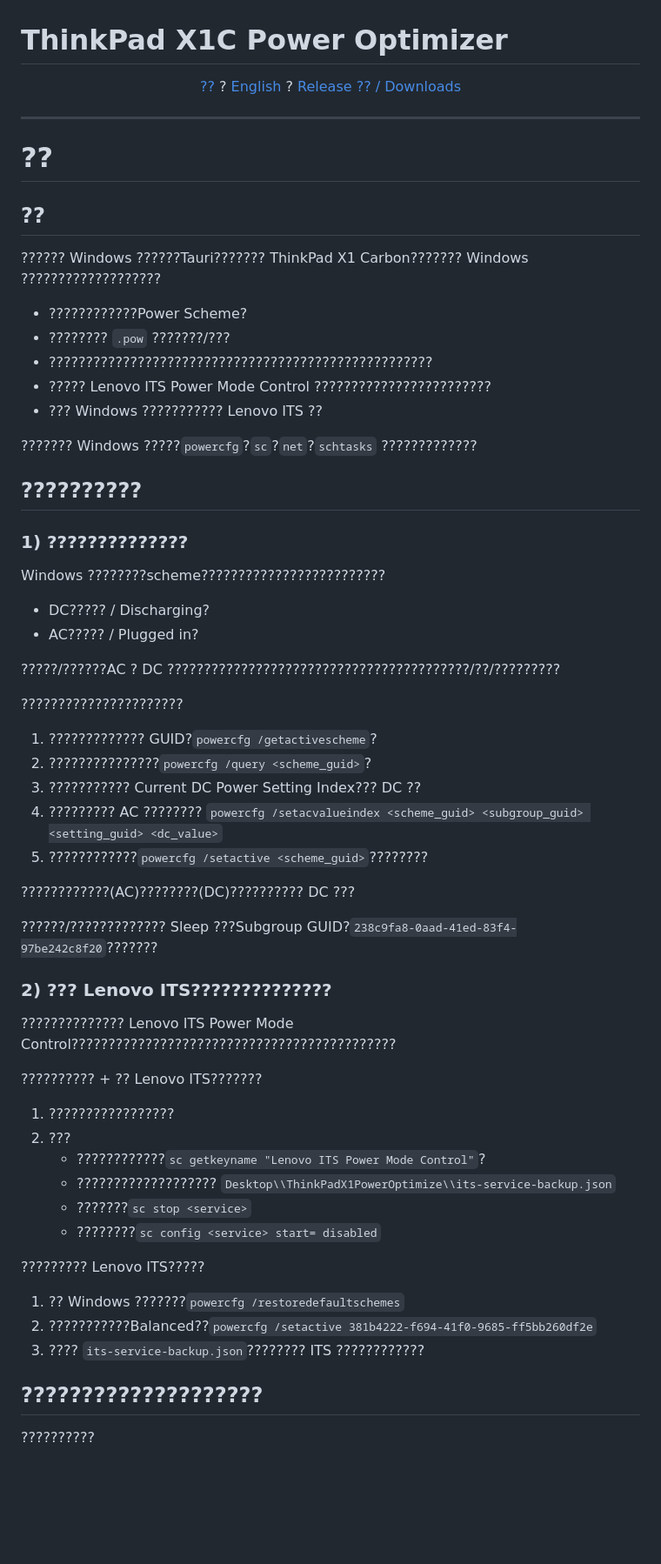
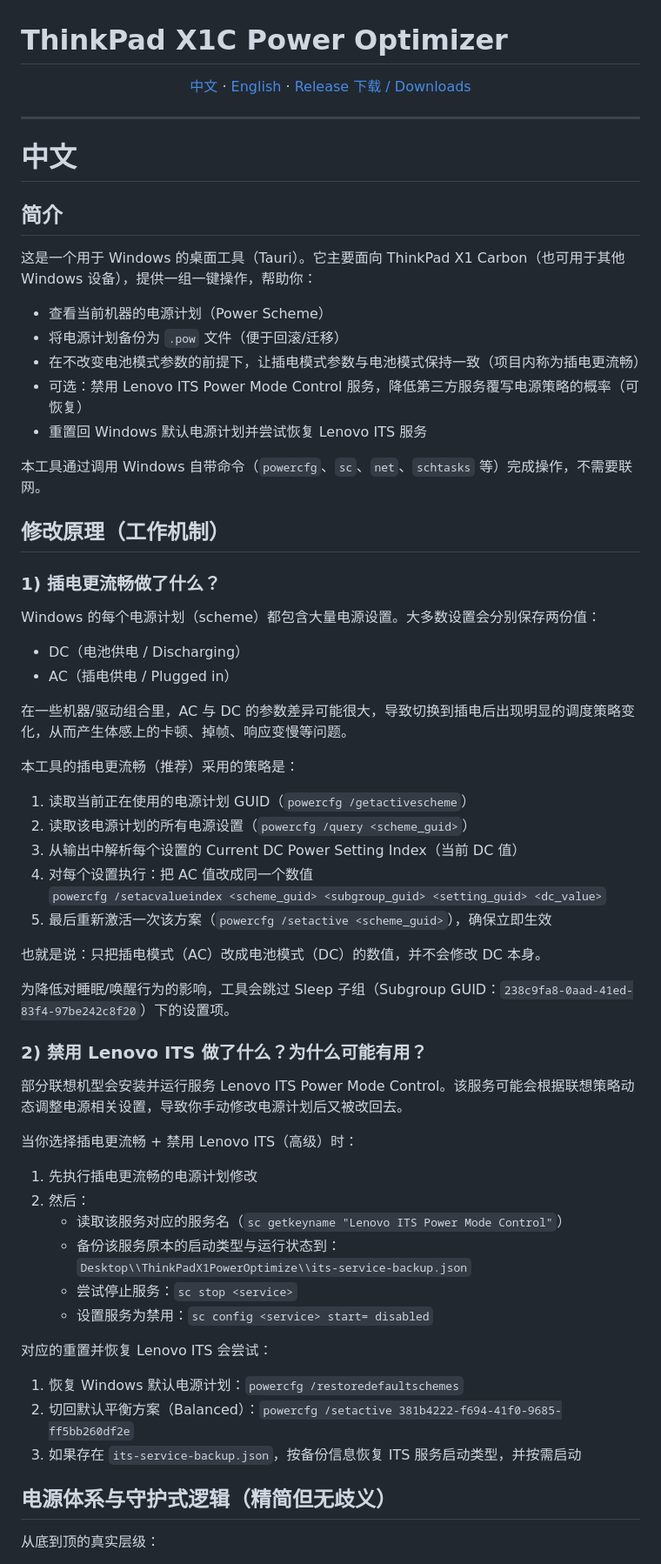
Before and after one commit to YuChenXin-ZJU/ThinkPad-X1C-Power-Optimizer, a Markdown page: README.md, the part around one of its changes. Shown at 87% size. Rendered like a GitHub page; blank space fills up the shorter version.

Commit message:
Fix README Chinese content

```diff
--- a/README.md
+++ b/README.md
@@ -1,69 +1,69 @@
 # ThinkPad X1C Power Optimizer
 
 <p align="center">
-  <a href="#??">??</a> ?
-  <a href="#english">English</a> ?
-  <a href="https://github.com/YuChenXin-ZJU/ThinkPad-X1C-Power-Optimizer/releases/latest">Release ?? / Downloads</a>
+  <a href="#中文">中文</a> ·
+  <a href="#english">English</a> ·
+  <a href="https://github.com/YuChenXin-ZJU/ThinkPad-X1C-Power-Optimizer/releases/latest">Release 下载 / Downloads</a>
 </p>
 
 ---
 
-# ??
+# 中文
 
-## ??
-?????? Windows ??????Tauri??????? ThinkPad X1 Carbon??????? Windows ???????????????????
+## 简介
+这是一个用于 Windows 的桌面工具（Tauri）。它主要面向 ThinkPad X1 Carbon（也可用于其他 Windows 设备），提供一组一键操作，帮助你：
 
-- ????????????Power Scheme?
-- ???????? `.pow` ???????/???
-- ????????????????????????????????????????????????????
-- ????? Lenovo ITS Power Mode Control ????????????????????????
-- ??? Windows ??????????? Lenovo ITS ??
+- 查看当前机器的电源计划（Power Scheme）
+- 将电源计划备份为 `.pow` 文件（便于回滚/迁移）
+- 在不改变电池模式参数的前提下，让插电模式参数与电池模式保持一致（项目内称为插电更流畅）
+- 可选：禁用 Lenovo ITS Power Mode Control 服务，降低第三方服务覆写电源策略的概率（可恢复）
+- 重置回 Windows 默认电源计划并尝试恢复 Lenovo ITS 服务
 
-??????? Windows ?????`powercfg`?`sc`?`net`?`schtasks` ?????????????
+本工具通过调用 Windows 自带命令（`powercfg`、`sc`、`net`、`schtasks` 等）完成操作，不需要联网。
 
-## ??????????
+## 修改原理（工作机制）
 
-### 1) ??????????????
-Windows ????????scheme?????????????????????????
+### 1) 插电更流畅做了什么？
+Windows 的每个电源计划（scheme）都包含大量电源设置。大多数设置会分别保存两份值：
 
-- DC????? / Discharging?
-- AC????? / Plugged in?
+- DC（电池供电 / Discharging）
+- AC（插电供电 / Plugged in）
 
-?????/??????AC ? DC ?????????????????????????????????????????/??/?????????
+在一些机器/驱动组合里，AC 与 DC 的参数差异可能很大，导致切换到插电后出现明显的调度策略变化，从而产生体感上的卡顿、掉帧、响应变慢等问题。
 
-??????????????????????
+本工具的插电更流畅（推荐）采用的策略是：
 
-1. ????????????? GUID?`powercfg /getactivescheme`?
-2. ???????????????`powercfg /query <scheme_guid>`?
-3. ??????????? Current DC Power Setting Index??? DC ??
-4. ????????? AC ????????
+1. 读取当前正在使用的电源计划 GUID（`powercfg /getactivescheme`）
+2. 读取该电源计划的所有电源设置（`powercfg /query <scheme_guid>`）
+3. 从输出中解析每个设置的 Current DC Power Setting Index（当前 DC 值）
+4. 对每个设置执行：把 AC 值改成同一个数值
    `powercfg /setacvalueindex <scheme_guid> <subgroup_guid> <setting_guid> <dc_value>`
-5. ????????????`powercfg /setactive <scheme_guid>`????????
+5. 最后重新激活一次该方案（`powercfg /setactive <scheme_guid>`），确保立即生效
 
-????????????(AC)????????(DC)?????????? DC ???
+也就是说：只把插电模式（AC）改成电池模式（DC）的数值，并不会修改 DC 本身。
 
-??????/????????????? Sleep ???Subgroup GUID?`238c9fa8-0aad-41ed-83f4-97be242c8f20`???????
+为降低对睡眠/唤醒行为的影响，工具会跳过 Sleep 子组（Subgroup GUID：`238c9fa8-0aad-41ed-83f4-97be242c8f20`）下的设置项。
 
-### 2) ??? Lenovo ITS??????????????
-?????????????? Lenovo ITS Power Mode Control????????????????????????????????????????????
+### 2) 禁用 Lenovo ITS 做了什么？为什么可能有用？
+部分联想机型会安装并运行服务 Lenovo ITS Power Mode Control。该服务可能会根据联想策略动态调整电源相关设置，导致你手动修改电源计划后又被改回去。
 
-?????????? + ?? Lenovo ITS???????
+当你选择插电更流畅 + 禁用 Lenovo ITS（高级）时：
 
-1. ?????????????????
-2. ???
-   - ????????????`sc getkeyname "Lenovo ITS Power Mode Control"`?
-   - ???????????????????
+1. 先执行插电更流畅的电源计划修改
+2. 然后：
+   - 读取该服务对应的服务名（`sc getkeyname "Lenovo ITS Power Mode Control"`）
+   - 备份该服务原本的启动类型与运行状态到：
      `Desktop\\ThinkPadX1PowerOptimize\\its-service-backup.json`
-   - ???????`sc stop <service>`
-   - ????????`sc config <service> start= disabled`
+   - 尝试停止服务：`sc stop <service>`
+   - 设置服务为禁用：`sc config <service> start= disabled`
 
-????????? Lenovo ITS?????
+对应的重置并恢复 Lenovo ITS 会尝试：
 
-1. ?? Windows ???????`powercfg /restoredefaultschemes`
-2. ???????????Balanced??`powercfg /setactive 381b4222-f694-41f0-9685-ff5bb260df2e`
-3. ???? `its-service-backup.json`???????? ITS ????????????
+1. 恢复 Windows 默认电源计划：`powercfg /restoredefaultschemes`
+2. 切回默认平衡方案（Balanced）：`powercfg /setactive 381b4222-f694-41f0-9685-ff5bb260df2e`
+3. 如果存在 `its-service-backup.json`，按备份信息恢复 ITS 服务启动类型，并按需启动
 
-## ????????????????????
+## 电源体系与守护式逻辑（精简但无歧义）
 
-??????????
+从底到顶的真实层级：
 
```
Also changed, not shown: other parts of README.md (+67 -73 lines).
